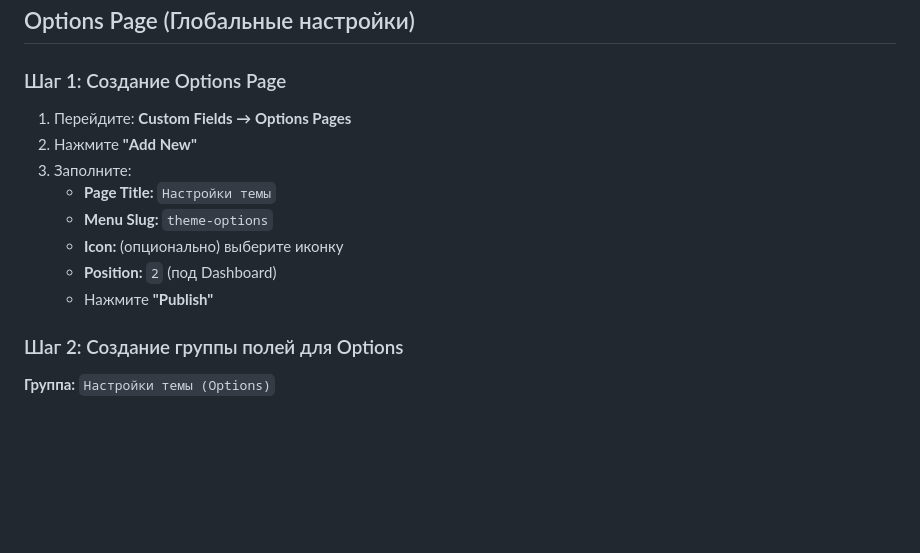
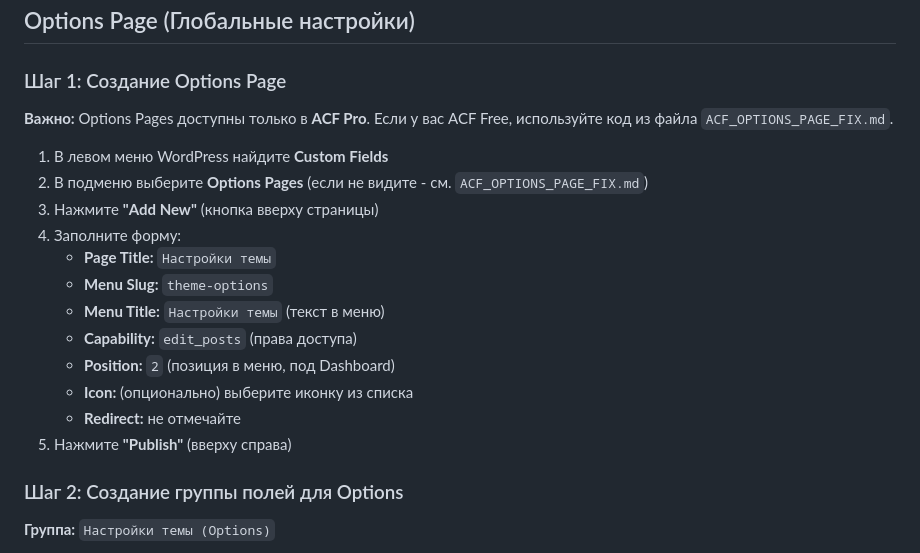
Before and after one commit to Lucem-afferens/Tochka-Gg, a Markdown page: ACF_COMPLETE_GUIDE.md, the part around the change. Rendered like a GitHub page; blank space fills up the shorter version.

Commit message:
Добавлена инструкция по поиску и созданию Options Pages в ACF

```diff
--- a/ACF_COMPLETE_GUIDE.md
+++ b/ACF_COMPLETE_GUIDE.md
@@ -62,14 +62,20 @@
 
 ### Шаг 1: Создание Options Page
 
-1. Перейдите: **Custom Fields → Options Pages**
-2. Нажмите **"Add New"**
-3. Заполните:
+**Важно:** Options Pages доступны только в **ACF Pro**. Если у вас ACF Free, используйте код из файла `ACF_OPTIONS_PAGE_FIX.md`.
+
+1. В левом меню WordPress найдите **Custom Fields**
+2. В подменю выберите **Options Pages** (если не видите - см. `ACF_OPTIONS_PAGE_FIX.md`)
+3. Нажмите **"Add New"** (кнопка вверху страницы)
+4. Заполните форму:
    - **Page Title:** `Настройки темы`
    - **Menu Slug:** `theme-options`
-   - **Icon:** (опционально) выберите иконку
-   - **Position:** `2` (под Dashboard)
-   - Нажмите **"Publish"**
+   - **Menu Title:** `Настройки темы` (текст в меню)
+   - **Capability:** `edit_posts` (права доступа)
+   - **Position:** `2` (позиция в меню, под Dashboard)
+   - **Icon:** (опционально) выберите иконку из списка
+   - **Redirect:** не отмечайте
+5. Нажмите **"Publish"** (вверху справа)
 
 ### Шаг 2: Создание группы полей для Options
 
```
Also changed, not shown: ACF_OPTIONS_PAGE_FIX.md (added, +160 -0 lines).
